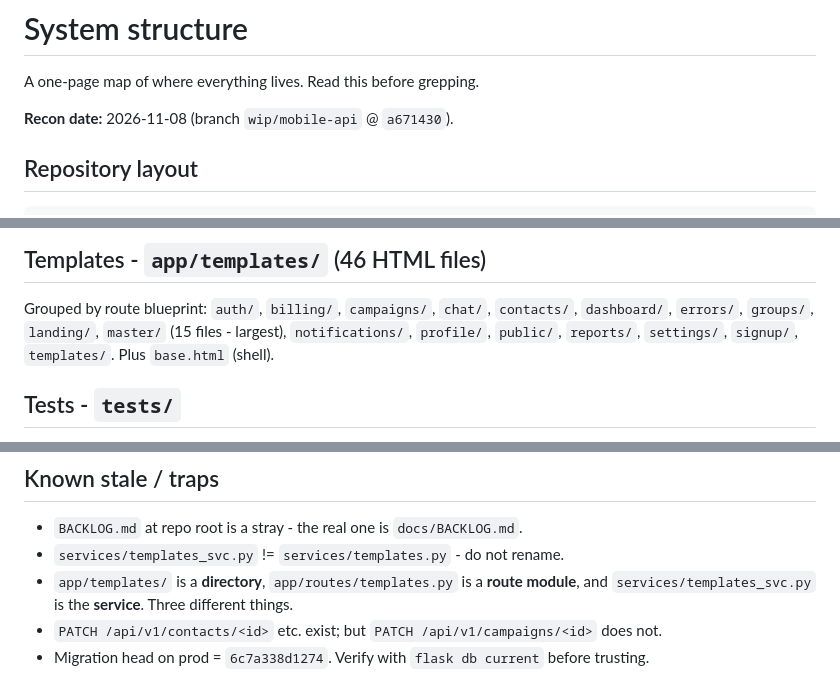
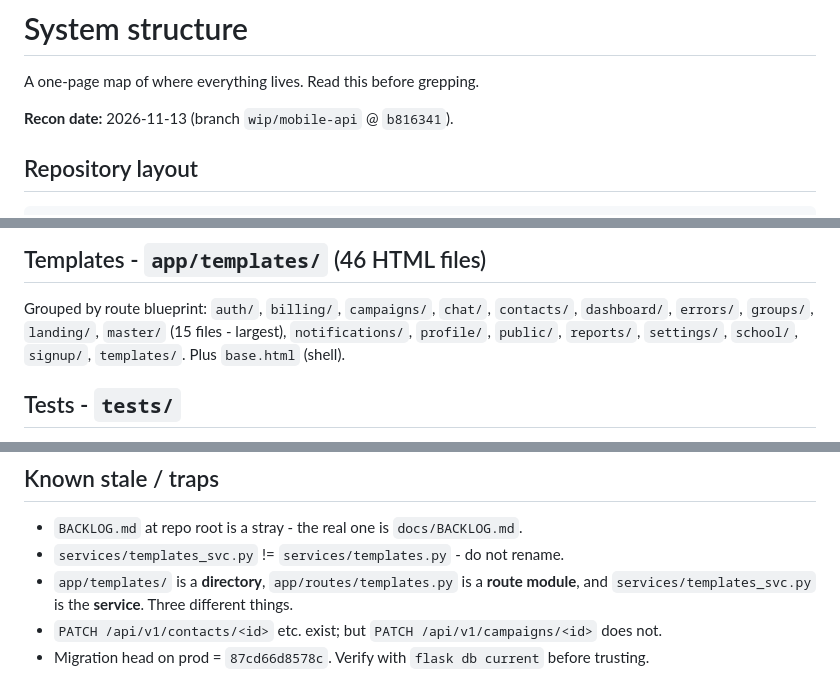
Before and after one commit to oyomthorm/roman-sms, a Markdown page: docs/STRUCTURE.md, 3 parts joined by grey strips. Drawn GitHub-style.

```diff
--- a/docs/STRUCTURE.md
+++ b/docs/STRUCTURE.md
@@ -2,7 +2,7 @@
 
 A one-page map of where everything lives. Read this before grepping.
 
-**Recon date:** 2026-11-08 (branch `wip/mobile-api` @ `a671430`).
+**Recon date:** 2026-11-13 (branch `wip/mobile-api` @ `b816341`).
 
 ## Repository layout
 
@@ -159,7 +174,7 @@ New commands go inside `register_cli` with the same decorator shape.
 Grouped by route blueprint: `auth/`, `billing/`, `campaigns/`, `chat/`,
 `contacts/`, `dashboard/`, `errors/`, `groups/`, `landing/`, `master/` (15 files -
 largest), `notifications/`, `profile/`, `public/`, `reports/`, `settings/`,
-`signup/`, `templates/`. Plus `base.html` (shell).
+`school/`, `signup/`, `templates/`. Plus `base.html` (shell).
 
 ## Tests - `tests/`
 
@@ -201,4 +216,4 @@ before any staging deploy (ADR-022). `INTERNET` permission must be in
 - `app/templates/` is a **directory**, `app/routes/templates.py` is a **route module**,
   and `services/templates_svc.py` is the **service**. Three different things.
 - `PATCH /api/v1/contacts/<id>` etc. exist; but `PATCH /api/v1/campaigns/<id>` does not.
-- Migration head on prod = `6c7a338d1274`. Verify with `flask db current` before trusting.
+- Migration head on prod = `87cd66d8578c`. Verify with `flask db current` before trusting.
```
Also changed, not shown: other parts of docs/STRUCTURE.md (+19 -4 lines).
